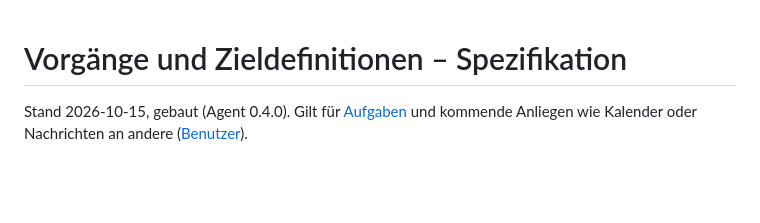
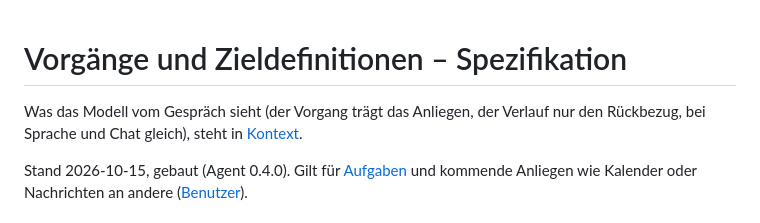
Before and after one commit to miraassist/mira, a Markdown page: docs/spec/vorgaenge.md, the part around the change. GitHub-like rendering; blank space fills up the shorter version.

Commit message:
Spezifikation Kontext: Komposition, Cache, Verlauf und Vorgang, Kompaktierung (beschlossen, nicht gebaut)
Co-Authored-By: Claude Opus 5.5 <noreply@anthropic.com>

```diff
--- a/docs/spec/vorgaenge.md
+++ b/docs/spec/vorgaenge.md
@@ -1,4 +1,6 @@
 # Vorgänge und Zieldefinitionen – Spezifikation
+
+Was das Modell vom Gespräch sieht (der Vorgang trägt das Anliegen, der Verlauf nur den Rückbezug, bei Sprache und Chat gleich), steht in [Kontext](kontext.md).
 
 Stand 2026-10-15, gebaut (Agent 0.4.0). Gilt für [Aufgaben](aufgaben.md) und kommende Anliegen
 wie Kalender oder Nachrichten an andere ([Benutzer](benutzer.md)).
```
Also changed, not shown: docs/spec/kontext.md (added, +64 -0 lines), docs/system.md (+5 -14 lines).
